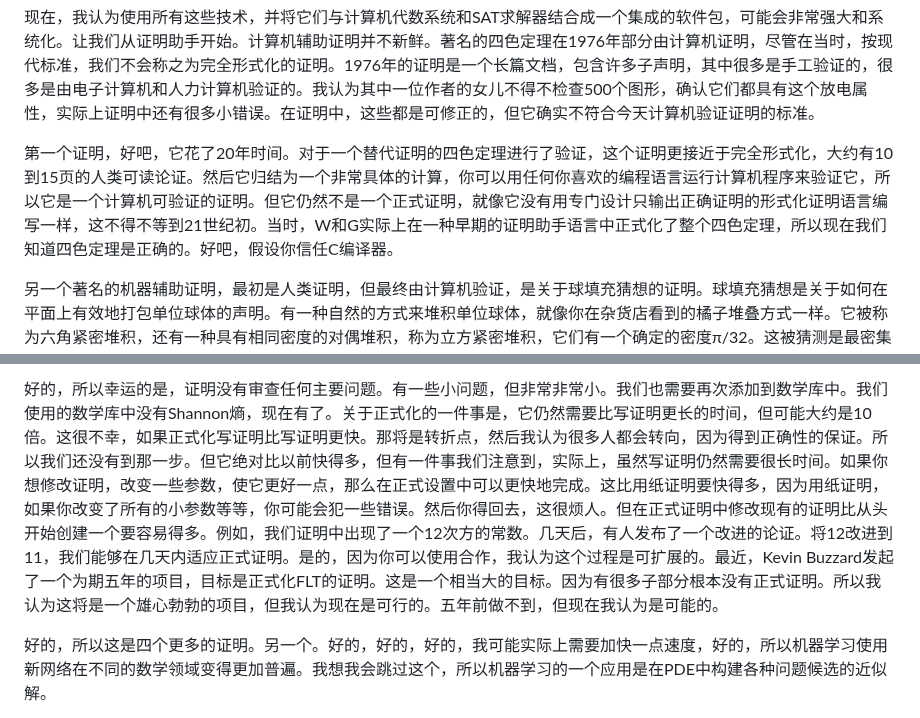
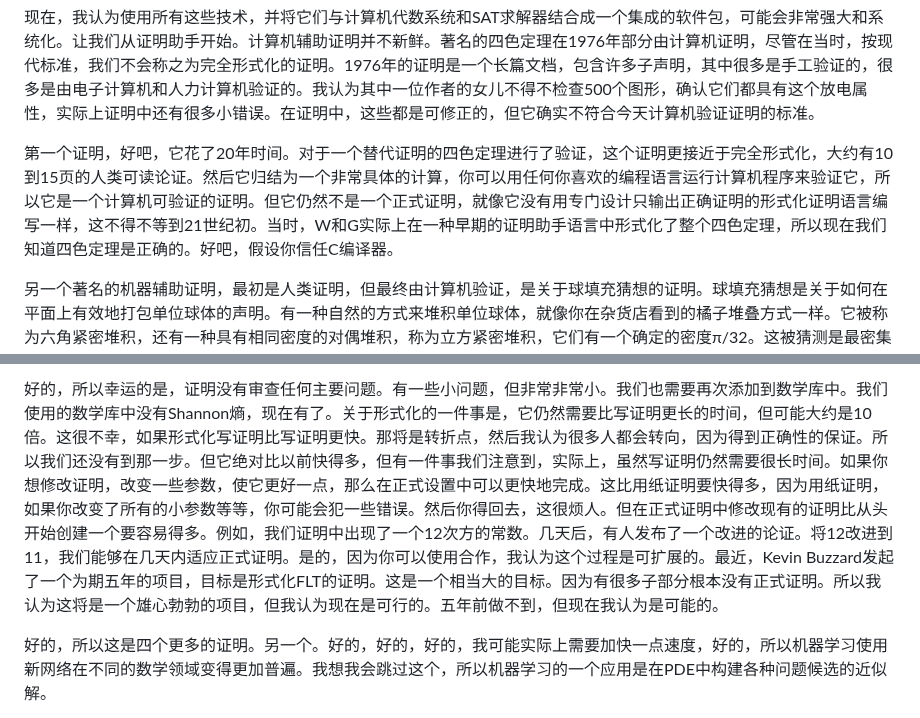
Before and after one commit to Linguage/AI-Rosseta, a Markdown page: Gutenberg-Align2Thinkers/TerenceTao/Terence_Tao_MAP.md, 2 parts joined by grey strips. Drawn GitHub-style.

```diff
--- a/Gutenberg-Align2Thinkers/TerenceTao/Terence_Tao_MAP.md
+++ b/Gutenberg-Align2Thinkers/TerenceTao/Terence_Tao_MAP.md
@@ -48,7 +48,7 @@ Terence Tao，你可能不需要介绍，因为他在《纽约时报》的填字
 
 现在，我认为使用所有这些技术，并将它们与计算机代数系统和SAT求解器结合成一个集成的软件包，可能会非常强大和系统化。让我们从证明助手开始。计算机辅助证明并不新鲜。著名的四色定理在1976年部分由计算机证明，尽管在当时，按现代标准，我们不会称之为完全形式化的证明。1976年的证明是一个长篇文档，包含许多子声明，其中很多是手工验证的，很多是由电子计算机和人力计算机验证的。我认为其中一位作者的女儿不得不检查500个图形，确认它们都具有这个放电属性，实际上证明中还有很多小错误。在证明中，这些都是可修正的，但它确实不符合今天计算机验证证明的标准。
 
-第一个证明，好吧，它花了20年时间。对于一个替代证明的四色定理进行了验证，这个证明更接近于完全形式化，大约有10到15页的人类可读论证。然后它归结为一个非常具体的计算，你可以用任何你喜欢的编程语言运行计算机程序来验证它，所以它是一个计算机可验证的证明。但它仍然不是一个正式证明，就像它没有用专门设计只输出正确证明的形式化证明语言编写一样，这不得不等到21世纪初。当时，W和G实际上在一种早期的证明助手语言中正式化了整个四色定理，所以现在我们知道四色定理是正确的。好吧，假设你信任C编译器。
+第一个证明，好吧，它花了20年时间。对于一个替代证明的四色定理进行了验证，这个证明更接近于完全形式化，大约有10到15页的人类可读论证。然后它归结为一个非常具体的计算，你可以用任何你喜欢的编程语言运行计算机程序来验证它，所以它是一个计算机可验证的证明。但它仍然不是一个正式证明，就像它没有用专门设计只输出正确证明的形式化证明语言编写一样，这不得不等到21世纪初。当时，W和G实际上在一种早期的证明助手语言中形式化了整个四色定理，所以现在我们知道四色定理是正确的。好吧，假设你信任C编译器。
 
 另一个著名的机器辅助证明，最初是人类证明，但最终由计算机验证，是关于球填充猜想的证明。球填充猜想是关于如何在平面上有效地打包单位球体的声明。有一种自然的方式来堆积单位球体，就像你在杂货店看到的橘子堆叠方式一样。它被称为六角紧密堆积，还有一种具有相同密度的对偶堆积，称为立方紧密堆积，它们有一个确定的密度π/32。这被猜测是最密集的堆积。这是一个非常难以证明的陈述，所以这是一个在无限多变量中的优化问题，你知道每个球体都有不同的定位，所以有无限数量的球体。你试图证明涉及无限数量的变量的不等式，解决无限数量的约束。所以它并不立即适用于计算机验证。但在50年代，人们意识到可能可以通过某种蛮力计算来实现这一点。于是Toth提出了以下范式。
 
@@ -74,5 +74,5 @@ Scholze说，写蓝图的过程真的帮助他更好地理解了证明。实际
 
-好的，所以幸运的是，证明没有审查任何主要问题。有一些小问题，但非常非常小。我们也需要再次添加到数学库中。我们使用的数学库中没有Shannon熵，现在有了。关于正式化的一件事是，它仍然需要比写证明更长的时间，但可能大约是10倍。这很不幸，如果正式化写证明比写证明更快。那将是转折点，然后我认为很多人都会转向，因为得到正确性的保证。所以我们还没有到那一步。但它绝对比以前快得多，但有一件事我们注意到，实际上，虽然写证明仍然需要很长时间。如果你想修改证明，改变一些参数，使它更好一点，那么在正式设置中可以更快地完成。这比用纸证明要快得多，因为用纸证明，如果你改变了所有的小参数等等，你可能会犯一些错误。然后你得回去，这很烦人。但在正式证明中修改现有的证明比从头开始创建一个要容易得多。例如，我们证明中出现了一个12次方的常数。几天后，有人发布了一个改进的论证。将12改进到11，我们能够在几天内适应正式证明。是的，因为你可以使用合作，我认为这个过程是可扩展的。最近，Kevin Buzzard发起了一个为期五年的项目，目标是正式化FLT的证明。这是一个相当大的目标。因为有很多子部分根本没有正式证明。所以我认为这将是一个雄心勃勃的项目，但我认为现在是可行的。五年前做不到，但现在我认为是可能的。
+好的，所以幸运的是，证明没有审查任何主要问题。有一些小问题，但非常非常小。我们也需要再次添加到数学库中。我们使用的数学库中没有Shannon熵，现在有了。关于形式化的一件事是，它仍然需要比写证明更长的时间，但可能大约是10倍。这很不幸，如果形式化写证明比写证明更快。那将是转折点，然后我认为很多人都会转向，因为得到正确性的保证。所以我们还没有到那一步。但它绝对比以前快得多，但有一件事我们注意到，实际上，虽然写证明仍然需要很长时间。如果你想修改证明，改变一些参数，使它更好一点，那么在正式设置中可以更快地完成。这比用纸证明要快得多，因为用纸证明，如果你改变了所有的小参数等等，你可能会犯一些错误。然后你得回去，这很烦人。但在正式证明中修改现有的证明比从头开始创建一个要容易得多。例如，我们证明中出现了一个12次方的常数。几天后，有人发布了一个改进的论证。将12改进到11，我们能够在几天内适应正式证明。是的，因为你可以使用合作，我认为这个过程是可扩展的。最近，Kevin Buzzard发起了一个为期五年的项目，目标是形式化FLT的证明。这是一个相当大的目标。因为有很多子部分根本没有正式证明。所以我认为这将是一个雄心勃勃的项目，但我认为现在是可行的。五年前做不到，但现在我认为是可能的。
 
 好的，所以这是四个更多的证明。另一个。好的，好的，好的，我可能实际上需要加快一点速度，好的，所以机器学习使用新网络在不同的数学领域变得更加普遍。我想我会跳过这个，所以机器学习的一个应用是在PDE中构建各种问题候选的近似解。
 
```
Also changed, not shown: other parts of Gutenberg-Align2Thinkers/TerenceTao/Terence_Tao_MAP.md (+7 -7 lines).
